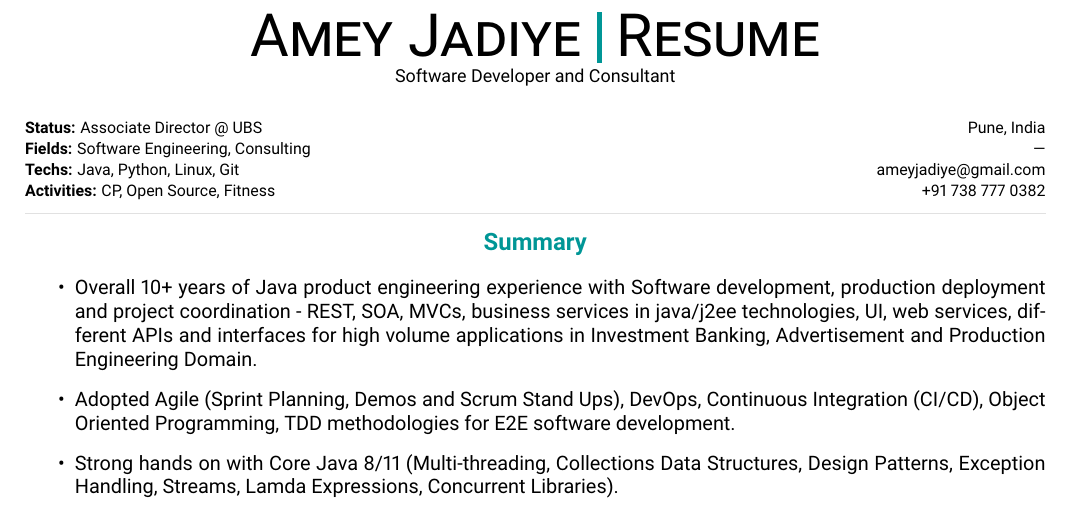
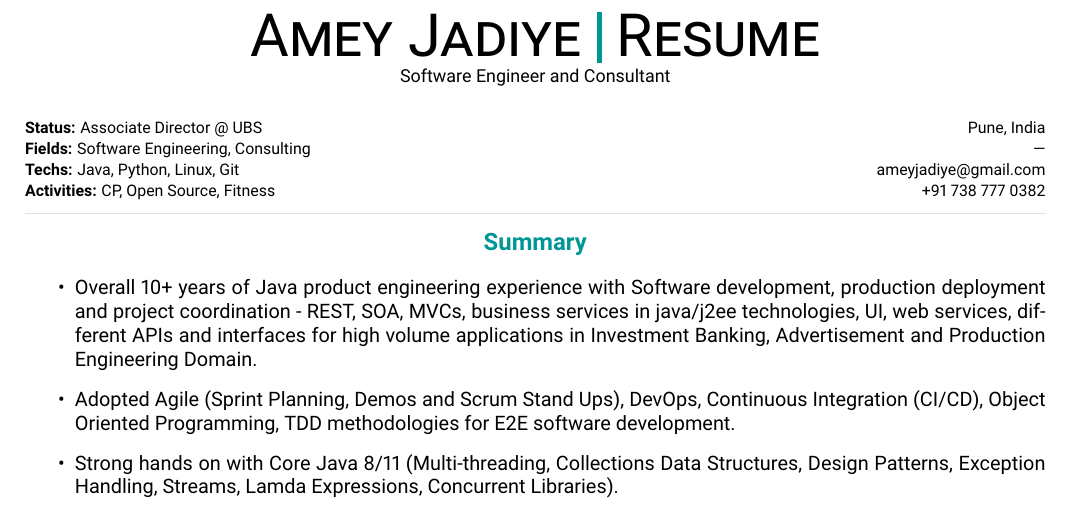
Before and after one commit to ameyjadiye/ameyjadiye-cv, a LaTeX CV (resume.tex): part of page 1 of 4, cut so that both start at the same text. Compiled offline with pdfLaTeX.

Commit message:
Updates to resume

```diff
--- a/resume.tex
+++ b/resume.tex
@@ -336,7 +336,7 @@
 \vspace{-8pt}
 \begin{center}
 	\HUGE \textsc{Amey Jadiye} \textcolor{sectcol}{\rule[-1mm]{1mm}{0.9cm}} \textsc{Resume}\\[2pt]
-	\small Software Developer and Consultant
+	\small Software Engineer and Consultant
 \end{center}
 
 
```
Also changed, not shown: preview-images/resume-1.png, resume.pdf.
